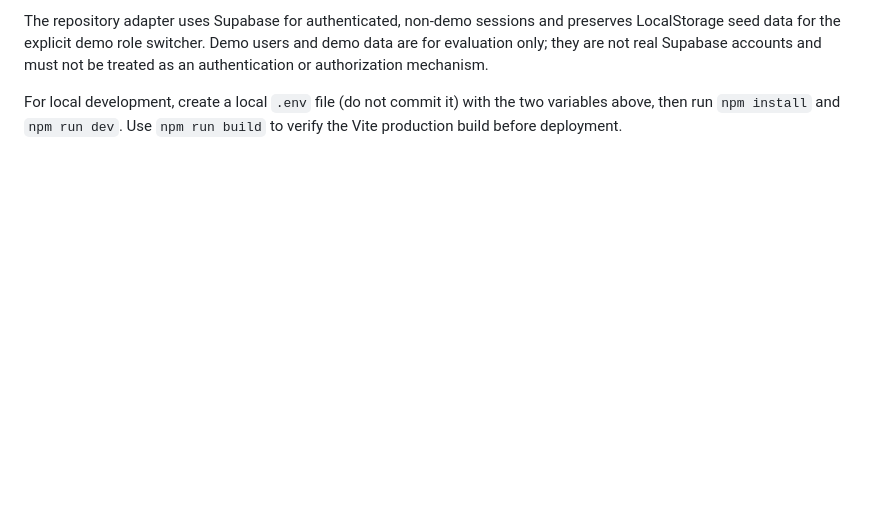
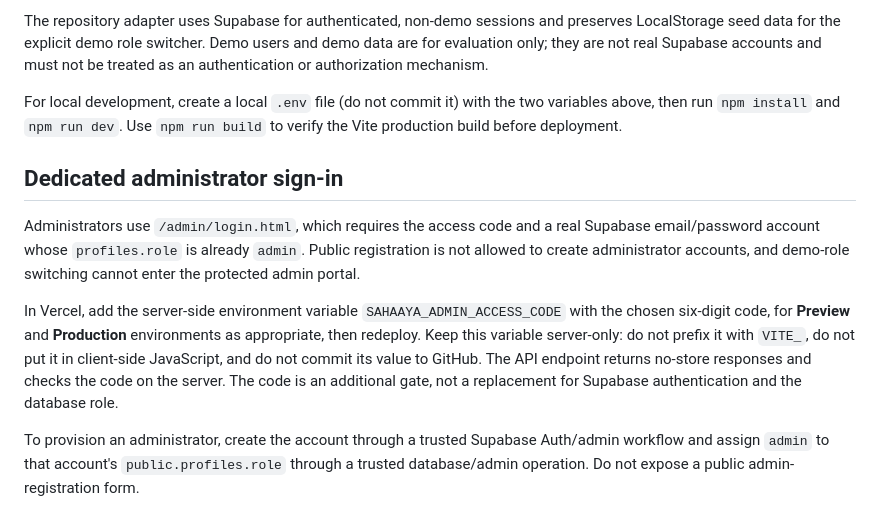
Before and after one commit to vikas-m-cse/sahaaya, a Markdown page: README.md, the part around the change. Rendered like a GitHub page; blank space fills up the shorter version.

Commit message:
Document dedicated secure admin sign-in setup

```diff
--- a/README.md
+++ b/README.md
@@ -146,3 +146,12 @@ Before testing real accounts, make sure `supabase/schema.sql` and `supabase/auth
 The repository adapter uses Supabase for authenticated, non-demo sessions and preserves LocalStorage seed data for the explicit demo role switcher. Demo users and demo data are for evaluation only; they are not real Supabase accounts and must not be treated as an authentication or authorization mechanism.
 
 For local development, create a local `.env` file (do not commit it) with the two variables above, then run `npm install` and `npm run dev`. Use `npm run build` to verify the Vite production build before deployment.
+
+
+## Dedicated administrator sign-in
+
+Administrators use `/admin/login.html`, which requires the access code and a real Supabase email/password account whose `profiles.role` is already `admin`. Public registration is not allowed to create administrator accounts, and demo-role switching cannot enter the protected admin portal.
+
+In Vercel, add the server-side environment variable `SAHAAYA_ADMIN_ACCESS_CODE` with the chosen six-digit code, for **Preview** and **Production** environments as appropriate, then redeploy. Keep this variable server-only: do not prefix it with `VITE_`, do not put it in client-side JavaScript, and do not commit its value to GitHub. The API endpoint returns no-store responses and checks the code on the server. The code is an additional gate, not a replacement for Supabase authentication and the database role.
+
+To provision an administrator, create the account through a trusted Supabase Auth/admin workflow and assign `admin` to that account's `public.profiles.role` through a trusted database/admin operation. Do not expose a public admin-registration form.
```
